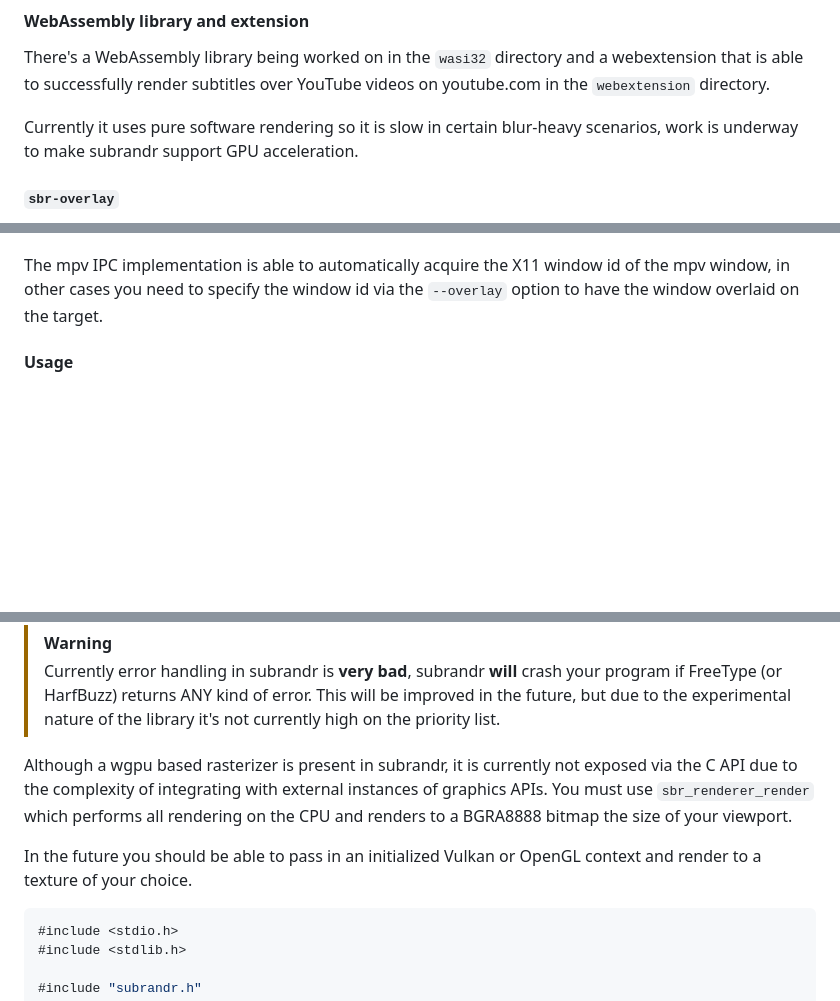
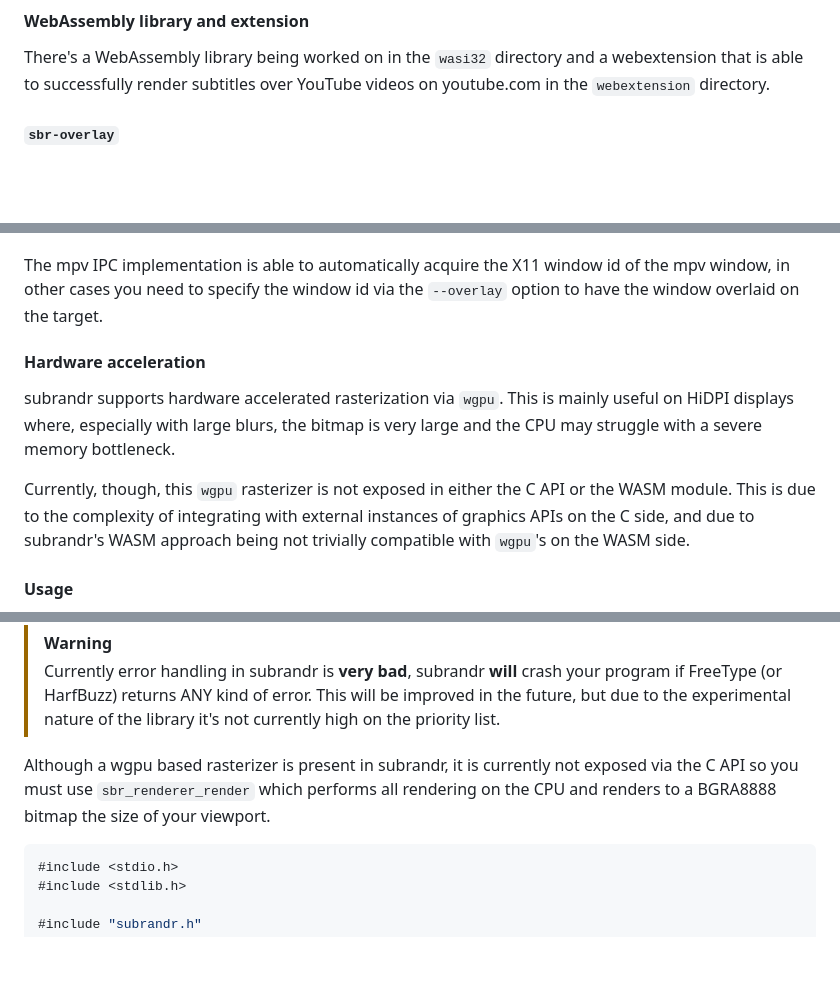
Before and after one commit to afishhh/subrandr, a Markdown page: README.md, 3 parts joined by grey strips. GitHub-like rendering; blank space fills up the shorter version.

````diff
--- a/README.md
+++ b/README.md
@@ -13,8 +13,6 @@ The first goal is to achieve good rendering of YouTube's SRV3 format, currently
 
 There's a WebAssembly library being worked on in the `wasi32` directory and a webextension that is able to successfully render subtitles over YouTube videos on youtube.com in the `webextension` directory.
 
-Currently it uses pure software rendering so it is slow in certain blur-heavy scenarios, work is underway to make subrandr support GPU acceleration.
-
 #### `sbr-overlay`
 
 An example program is also present in this repository. It allows testing this library by rendering subtitles onto a transparent window. To aid in this testing it also provides functionality that allows you to overlay the window on an existing video player (or even the YouTube website).
@@ -22,6 +20,12 @@ An example program is also present in this repository. It allows testing this li
 Subtitles can be synchronized with video playback in the mpv video player by specifying `--connect mpv:<PATH_TO_MPV_SOCKET>` (created using `--input-ipc-server` mpv option). You can also synchronize and overlay over a YouTube tab using `--connect youtube-cdp:<CDP_URL>` which lets you specify the URL to a Chrome DevTools Protocol WebSocket, it will automatically attach to the first YouTube tab it finds and collect information from it to (mostly) correctly overlay and synchronize the subtitles.
 
 The mpv IPC implementation is able to automatically acquire the X11 window id of the mpv window, in other cases you need to specify the window id via the `--overlay` option to have the window overlaid on the target.
+
+#### Hardware acceleration
+
+subrandr supports hardware accelerated rasterization via `wgpu`. This is mainly useful on HiDPI displays where, especially with large blurs, the bitmap is very large and the CPU may struggle with a severe memory bottleneck.
+
+Currently, though, this `wgpu` rasterizer is not exposed in either the C API or the WASM module. This is due to the complexity of integrating with external instances of graphics APIs on the C side, and due to subrandr's WASM approach being not trivially compatible with `wgpu`'s on the WASM side.
 
 #### Usage
 
@@ -37,9 +41,7 @@ The C API is defined in the `subrandr.h` header, items marked there as unstable
 > FreeType (or HarfBuzz) returns ANY kind of error. This will be improved in the future, but due to the
 > experimental nature of the library it's not currently high on the priority list.
 
-Although a wgpu based rasterizer is present in subrandr, it is currently not exposed via the C API due to the complexity of integrating with external instances of graphics APIs. You must use `sbr_renderer_render` which performs all rendering on the CPU and renders to a BGRA8888 bitmap the size of your viewport.
-
-In the future you should be able to pass in an initialized Vulkan or OpenGL context and render to a texture of your choice.
+Although a wgpu based rasterizer is present in subrandr, it is currently not exposed via the C API so you must use `sbr_renderer_render` which performs all rendering on the CPU and renders to a BGRA8888 bitmap the size of your viewport.
 
 ```c
 #include <stdio.h>
````
